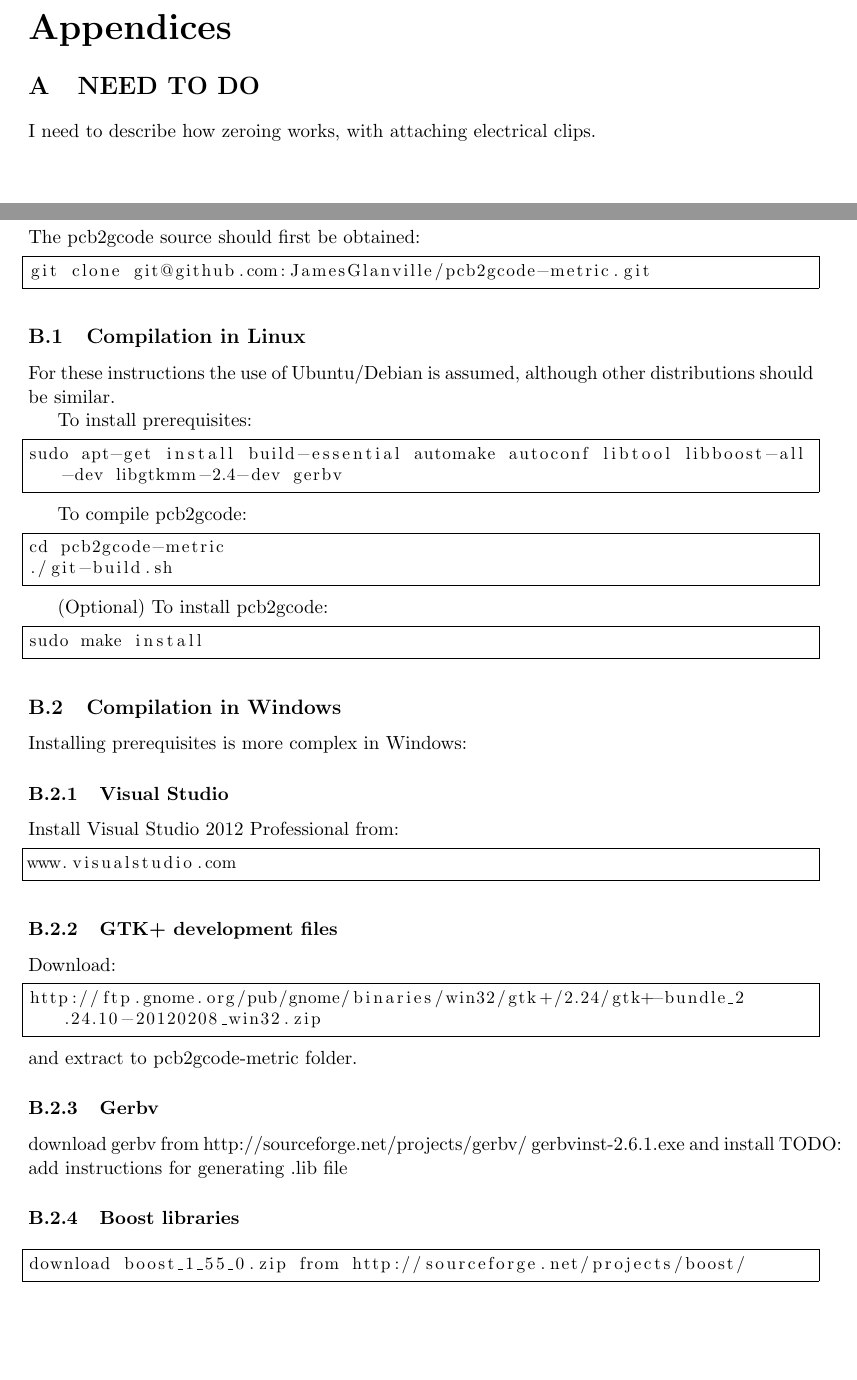
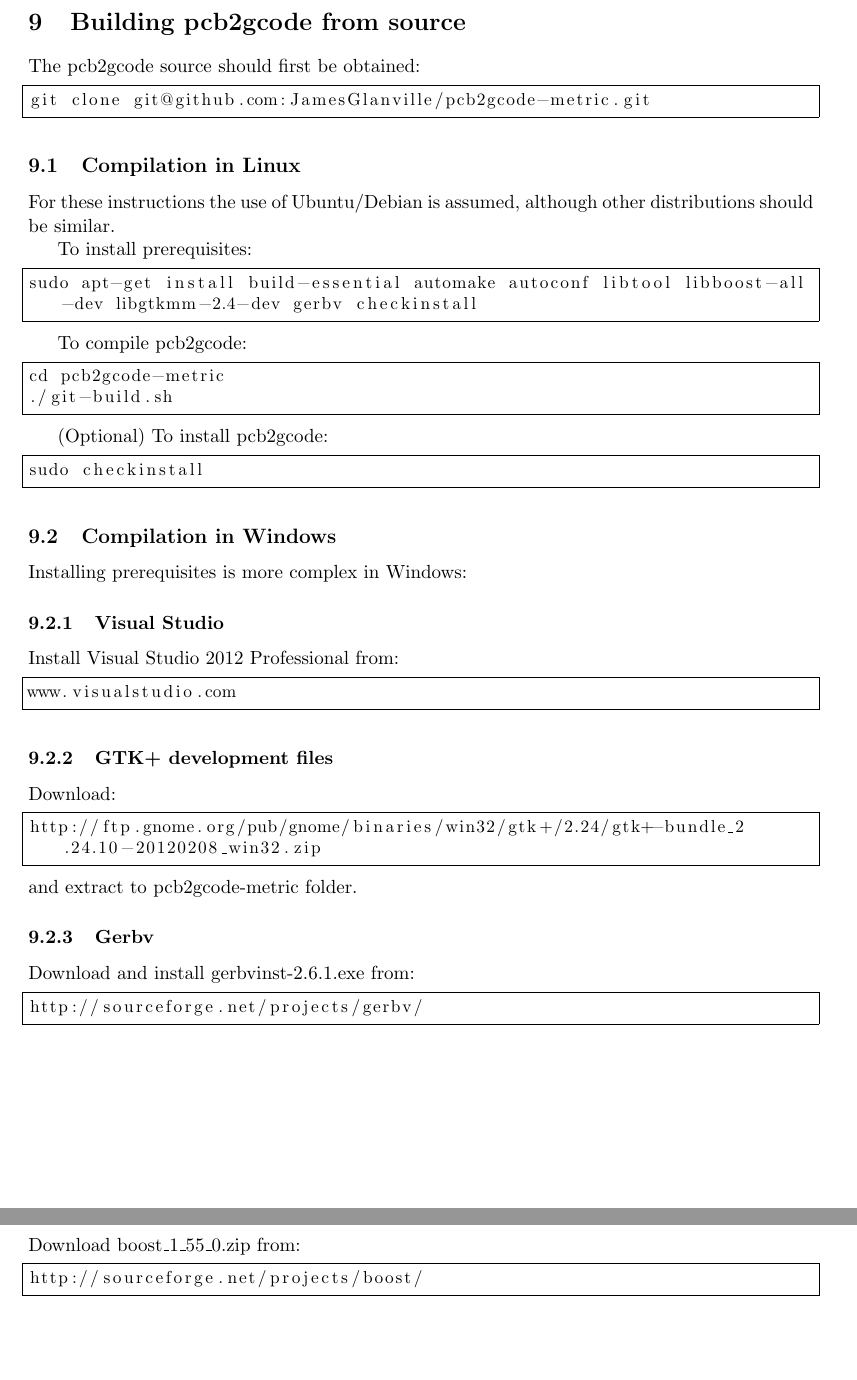
Before and after one commit to JamesGlanville/solderingmachine, a LaTeX document (report/handbook.tex): two parts of pages 6 and 7 of 8 before the commit and two parts of pages 5 and 6 of 6 after it, joined at a grey line, cut at the place of the change, the shorter picture padded with empty space. Compiled offline with pdfLaTeX.

Commit message:
fixed handbook formatting for compilation

```diff
--- a/report/handbook.tex
+++ b/report/handbook.tex
@@ -9,7 +9,7 @@
 \usepackage{tikz}
 \usetikzlibrary{shapes,arrows}
 
-\usepackage{appendix}
+%\usepackage{appendix}
 \usepackage{color}
 \usepackage{hyperref}
 
@@ -193,23 +193,16 @@
 
 
 \newpage
-\appendix
-\appendixpage
-\addappheadtotoc
+%\appendix
+%\appendixpage
+%\addappheadtotoc
 
-
-
-
-
-
-\section{NEED TO DO}
-I need to describe how zeroing works, with attaching electrical clips.
-
-\newpage
+%\newpage
 \section{Building pcb2gcode from source}
+\label{sec:buildpcb2gcode}
 
 The pcb2gcode source should first be obtained:
-\begin{lstlisting}[frame=single]
+\begin{lstlisting}[frame=single,breaklines=true]
 git clone git@github.com:JamesGlanville/pcb2gcode-metric.git
 \end{lstlisting}
 
@@ -218,18 +211,18 @@
 
 To install prerequisites:
 \begin{lstlisting}[frame=single,breaklines=true]
-sudo apt-get install build-essential automake autoconf libtool libboost-all-dev libgtkmm-2.4-dev gerbv
+sudo apt-get install build-essential automake autoconf libtool libboost-all-dev libgtkmm-2.4-dev gerbv checkinstall
 \end{lstlisting}
 
 To compile pcb2gcode:
-\begin{lstlisting}[frame=single]
+\begin{lstlisting}[frame=single,breaklines=true]
 cd pcb2gcode-metric
 ./git-build.sh
 \end{lstlisting}
 
 (Optional) To install pcb2gcode:
-\begin{lstlisting}[frame=single]
-sudo make install
+\begin{lstlisting}[frame=single,breaklines=true]
+sudo checkinstall
 \end{lstlisting}
 
 \subsection{Compilation in Windows}
@@ -237,7 +230,7 @@
 
 \subsubsection{Visual Studio}
 Install Visual Studio 2012 Professional from:
-\begin{lstlisting}[frame=single]
+\begin{lstlisting}[frame=single,breaklines=true]
 www.visualstudio.com
 \end{lstlisting}
 
@@ -249,11 +242,15 @@
 and extract to pcb2gcode-metric folder.
 
 \subsubsection{Gerbv}
-download gerbv from http://sourceforge.net/projects/gerbv/
-gerbvinst-2.6.1.exe and install
-TODO: add instructions for generating .lib file
+Download and install gerbvinst-2.6.1.exe from:
+\begin{lstlisting}[frame=single,breaklines=true]
+http://sourceforge.net/projects/gerbv/
+\end{lstlisting}
+%TODO: add instructions for generating .lib file
 
 \subsubsection{Boost libraries}
+%\begin{lstlisting}[frame=single,breaklines=true]
+Download boost\_1\_55\_0.zip from:
 \begin{lstlisting}[frame=single,breaklines=true]
-download boost_1_55_0.zip from http://sourceforge.net/projects/boost/
+http://sourceforge.net/projects/boost/
 \end{lstlisting}
@@ -263,0 +262 @@
+\end{lstlisting}
```
Also changed, not shown: report/handbook.tex (49 more changed lines).
